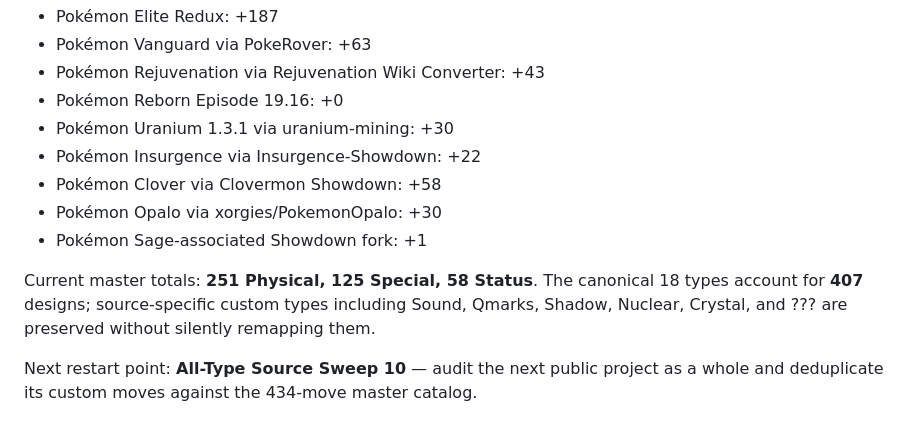
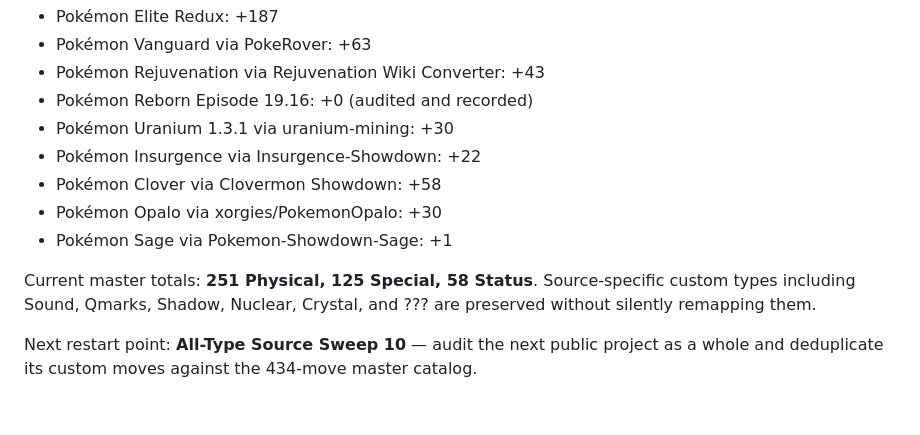
Before and after one commit to lionsprideemb-tech/Pokemon-moves, a Markdown page: README.md, the part around the change. Drawn GitHub-style.

Commit message:
Update README after Pokemon Sage sweep

```diff
--- a/README.md
+++ b/README.md
@@ -97,13 +97,13 @@ Current source-wide result: **434 unique non-vanilla move designs** after nine c
 - Pokémon Elite Redux: +187
 - Pokémon Vanguard via PokeRover: +63
 - Pokémon Rejuvenation via Rejuvenation Wiki Converter: +43
-- Pokémon Reborn Episode 19.16: +0
+- Pokémon Reborn Episode 19.16: +0 (audited and recorded)
 - Pokémon Uranium 1.3.1 via uranium-mining: +30
 - Pokémon Insurgence via Insurgence-Showdown: +22
 - Pokémon Clover via Clovermon Showdown: +58
 - Pokémon Opalo via xorgies/PokemonOpalo: +30
-- Pokémon Sage-associated Showdown fork: +1
+- Pokémon Sage via Pokemon-Showdown-Sage: +1
 
-Current master totals: **251 Physical, 125 Special, 58 Status**. The canonical 18 types account for **407** designs; source-specific custom types including Sound, Qmarks, Shadow, Nuclear, Crystal, and ??? are preserved without silently remapping them.
+Current master totals: **251 Physical, 125 Special, 58 Status**. Source-specific custom types including Sound, Qmarks, Shadow, Nuclear, Crystal, and ??? are preserved without silently remapping them.
 
 Next restart point: **All-Type Source Sweep 10** — audit the next public project as a whole and deduplicate its custom moves against the 434-move master catalog.
```
